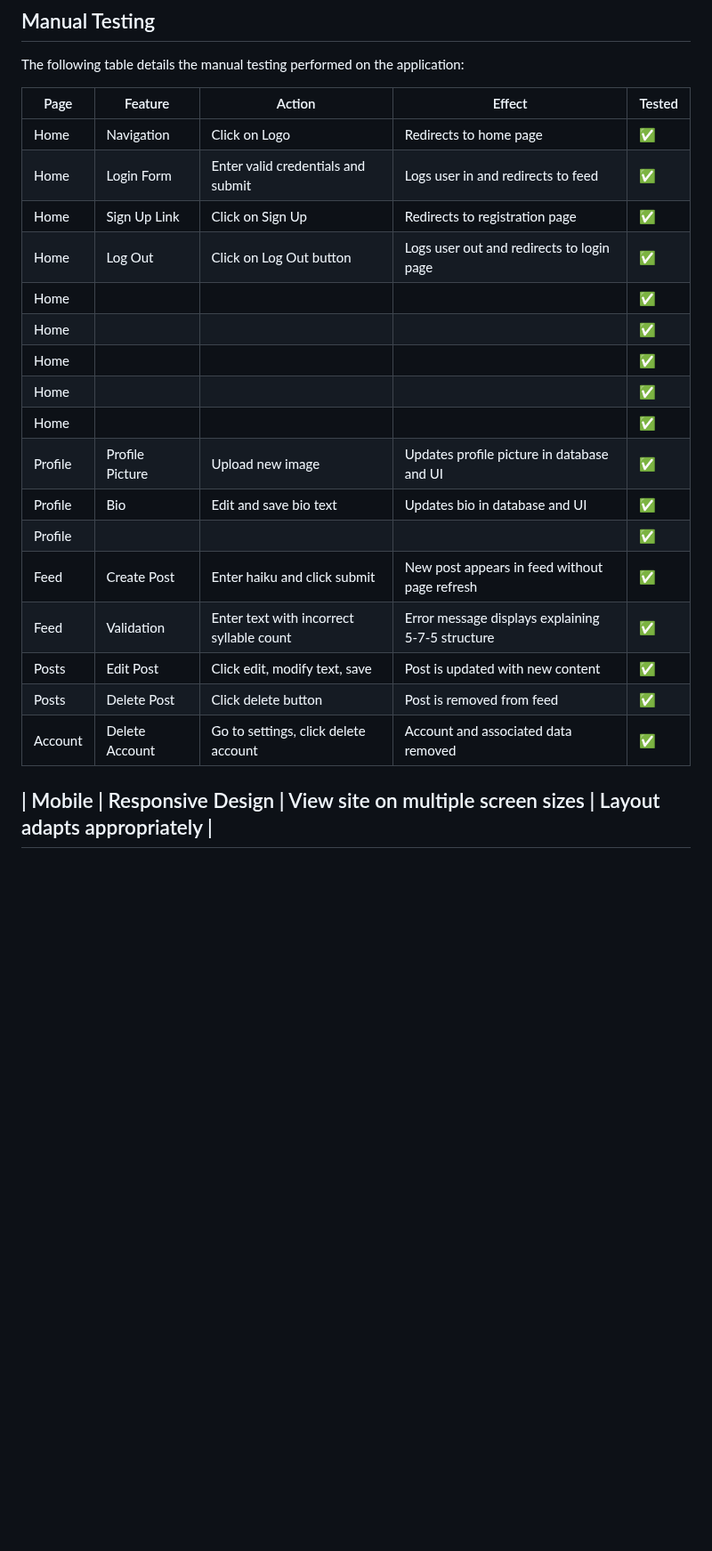
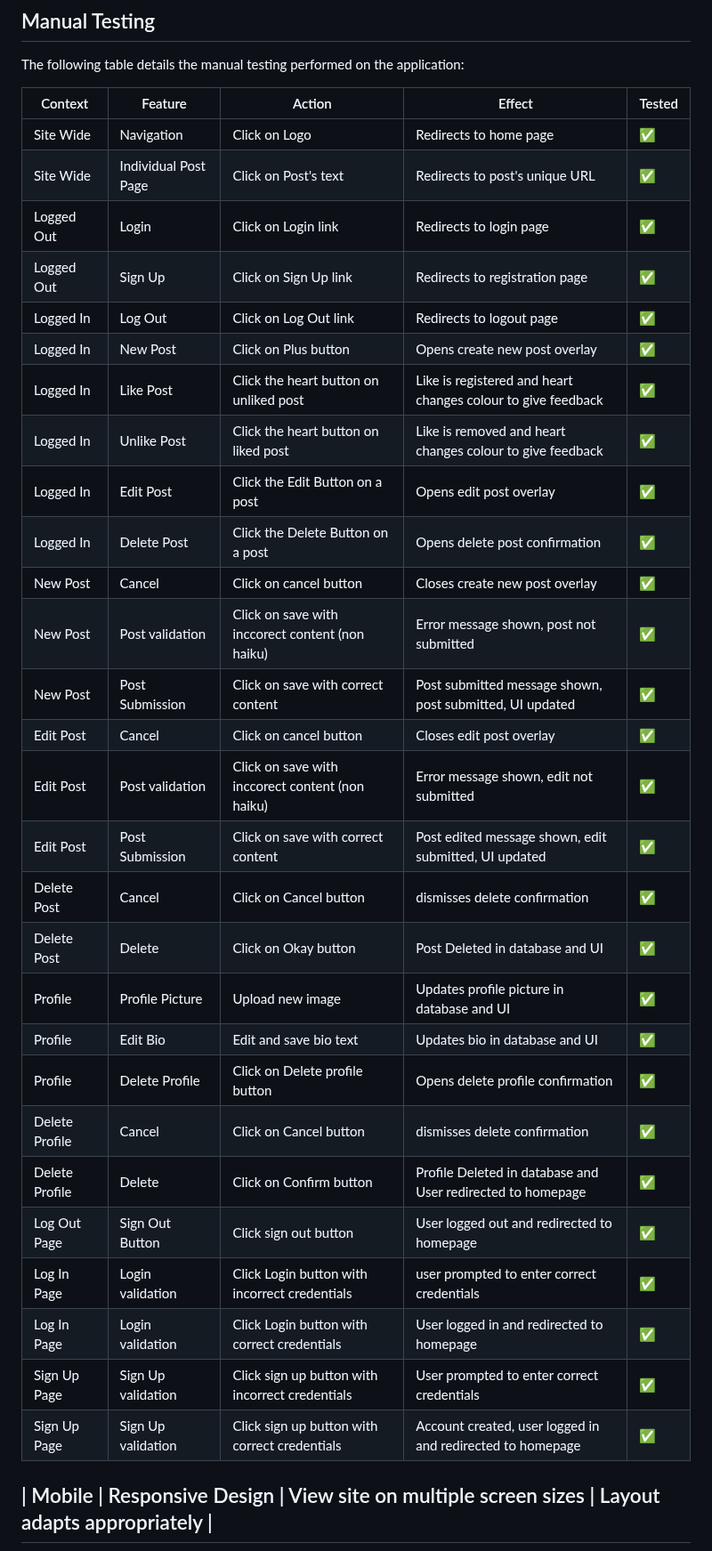
Before and after one commit to w1zzball/haiku, a Markdown page: README.md, the part around the change. Shown at 89% size. GitHub-like rendering; blank space fills up the shorter version.

Commit message:
update readme to detail manual testing

```diff
--- a/README.md
+++ b/README.md
@@ -238,25 +238,37 @@ W3C CSS validator returns no errors on any of the static css components.
 
 The following table details the manual testing performed on the application:
 
-| Page    | Feature         | Action                                   | Effect                                            | Tested |
+| Context    | Feature         | Action                                   | Effect                                            | Tested |
 | ------- | --------------- | ---------------------------------------- | ------------------------------------------------- | ------ |
-| Home    | Navigation      | Click on Logo                            | Redirects to home page                            | ✅    |
-| Home    | Login Form      | Enter valid credentials and submit       | Logs user in and redirects to feed                | ✅     |
-| Home    | Sign Up Link    | Click on Sign Up                         | Redirects to registration page                    | ✅     |
-| Home    | Log Out         | Click on Log Out button                  | Logs user out and redirects to login page         | ✅     |
-| Home    |                 |                                          |                                                   | ✅     |
-| Home    |                 |                                          |                                                   | ✅     |
-| Home    |                 |                                          |                                                   | ✅     |
-| Home    |                 |                                          |                                                   | ✅     |
-| Home    |                 |                                          |                                                   | ✅     |
-| Profile | Profile Picture | Upload new image                         | Updates profile picture in database and UI        | ✅     |
-| Profile | Bio             | Edit and save bio text                   | Updates bio in database and UI                    | ✅     |
-| Profile |                 |                                          |                                                   | ✅     |
-| Feed    | Create Post     | Enter haiku and click submit             | New post appears in feed without page refresh     | ✅     |
-| Feed    | Validation      | Enter text with incorrect syllable count | Error message displays explaining 5-7-5 structure | ✅     |
-| Posts   | Edit Post       | Click edit, modify text, save            | Post is updated with new content                  | ✅     |
-| Posts   | Delete Post     | Click delete button                      | Post is removed from feed                         | ✅     |
-| Account | Delete Account  | Go to settings, click delete account     | Account and associated data removed               | ✅     |
+| Site Wide    | Navigation      | Click on Logo                            | Redirects to home page                            | ✅    |
+| Site Wide    | Individual Post Page      | Click on Post's text         | Redirects to post's unique URL                            | ✅    |
+| Logged Out    | Login       | Click on Login link       | Redirects to login page                | ✅     |
+| Logged Out    | Sign Up     | Click on Sign Up link                        | Redirects to registration page                    | ✅     |
+| Logged In    | Log Out         | Click on Log Out link                  | Redirects to logout page         | ✅     |
+| Logged In    | New Post  |    Click on Plus button   |       Opens create new post overlay      | ✅     |
+| Logged In    |  Like Post  |   Click the heart button on unliked post    |    Like is registered and heart changes colour to give feedback    | ✅     |
+| Logged In    |  Unlike Post   |   Click the heart button on liked post    |  Like is removed and heart changes colour to give feedback   | ✅     |
+| Logged In    | Edit Post   |  Click the Edit Button on a post   |     Opens edit post overlay   | ✅     |
+| Logged In    | Delete Post   |  Click the Delete Button on a post   |     Opens delete post confirmation   | ✅     |
+| New Post    | Cancel   |     Click on cancel button         |     Closes create new post overlay        | ✅     |
+| New Post    |  Post validation  |  Click on save with inccorect content (non haiku)  |  Error message shown, post not submitted  | ✅     |
+| New Post    | Post Submission |  Click on save with correct content    |  Post submitted message shown, post submitted, UI updated    | ✅     |
+| Edit Post    | Cancel   |     Click on cancel button         |     Closes edit post overlay        | ✅     |
+| Edit Post    |  Post validation  |  Click on save with inccorect content (non haiku)  |  Error message shown, edit not submitted  | ✅     |
+| Edit Post    | Post Submission |  Click on save with correct content    |  Post edited message shown, edit submitted, UI updated    | ✅     |
+| Delete Post    | Cancel   |     Click on Cancel button         |     dismisses delete confirmation        | ✅     |
+| Delete Post    | Delete   |     Click on Okay button         |     Post Deleted in database and UI         | ✅     |
+| Profile | Profile Picture |  Upload new image                         | Updates profile picture in database and UI        | ✅     |
+| Profile | Edit Bio             | Edit and save bio text                   | Updates bio in database and UI                    | ✅     |
+| Profile | Delete Profile |   Click on Delete profile button    |     Opens delete profile confirmation     | ✅     |
+| Delete Profile    | Cancel   |     Click on Cancel button         |     dismisses delete confirmation        | ✅     |
+| Delete Profile    | Delete   |     Click on Confirm button         |     Profile Deleted in database and User redirected to homepage         | ✅     |
+| Log Out Page   |   Sign Out Button   |   Click sign out button     |     User logged out and redirected to homepage   | ✅     |
+| Log In Page    |  Login validation  |  Click Login button with incorrect credentials     |   user prompted to enter correct credentials  | ✅     |
+| Log In Page    |  Login validation  |  Click Login button with correct credentials     |   User logged in and redirected to homepage      | ✅     |
+| Sign Up Page    | Sign Up validation | Click sign up button with incorrect credentials   |    User prompted to enter correct credentials  | ✅     |
+| Sign Up Page    | Sign Up validation |  Click sign up button with correct credentials  |   Account created, user logged in and redirected to homepage  | ✅     |
+
 
 ## | Mobile | Responsive Design | View site on multiple screen sizes | Layout adapts appropriately |
 
```
